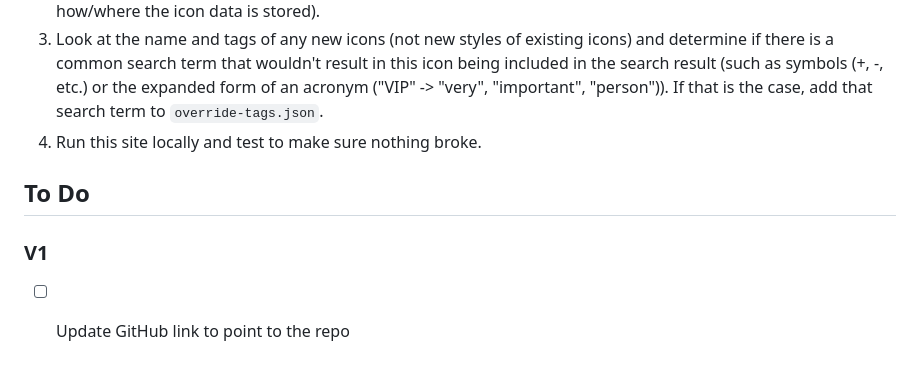
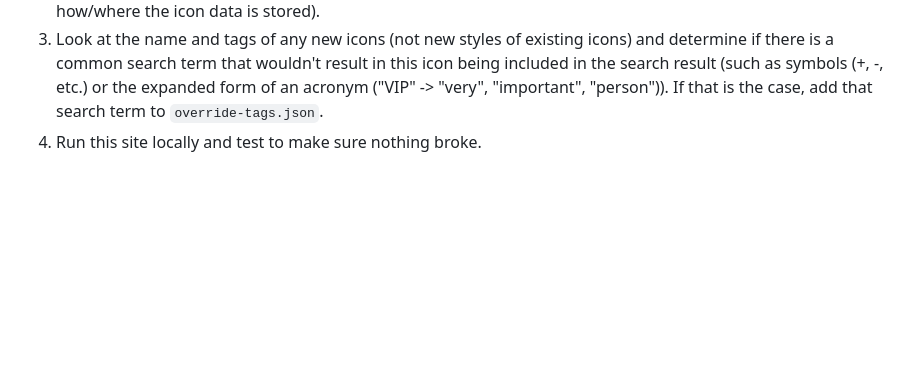
Before and after one commit to Jon-Corey/IconSearch, a Markdown page: README.md, the part around the change. Rendered like a GitHub page; blank space fills up the shorter version.

Commit message:
Remove To Do section from README

```diff
--- a/README.md
+++ b/README.md
@@ -121,9 +121,3 @@ When a new version of [Tabler Icons](https://github.com/tabler/tabler-icons) is
 2. Check the [changelog](https://github.com/tabler/tabler-icons/releases) to ensure that there aren't any changes that would break this site (such as changes to how/where the icon data is stored).
 3. Look at the name and tags of any new icons (not new styles of existing icons) and determine if there is a common search term that wouldn't result in this icon being included in the search result (such as symbols (+, -, etc.) or the expanded form of an acronym ("VIP" -> "very", "important", "person")). If that is the case, add that search term to `override-tags.json`.
 4. Run this site locally and test to make sure nothing broke.
-
-## To Do
-
-### V1
-
-- [ ] Update GitHub link to point to the repo
```
